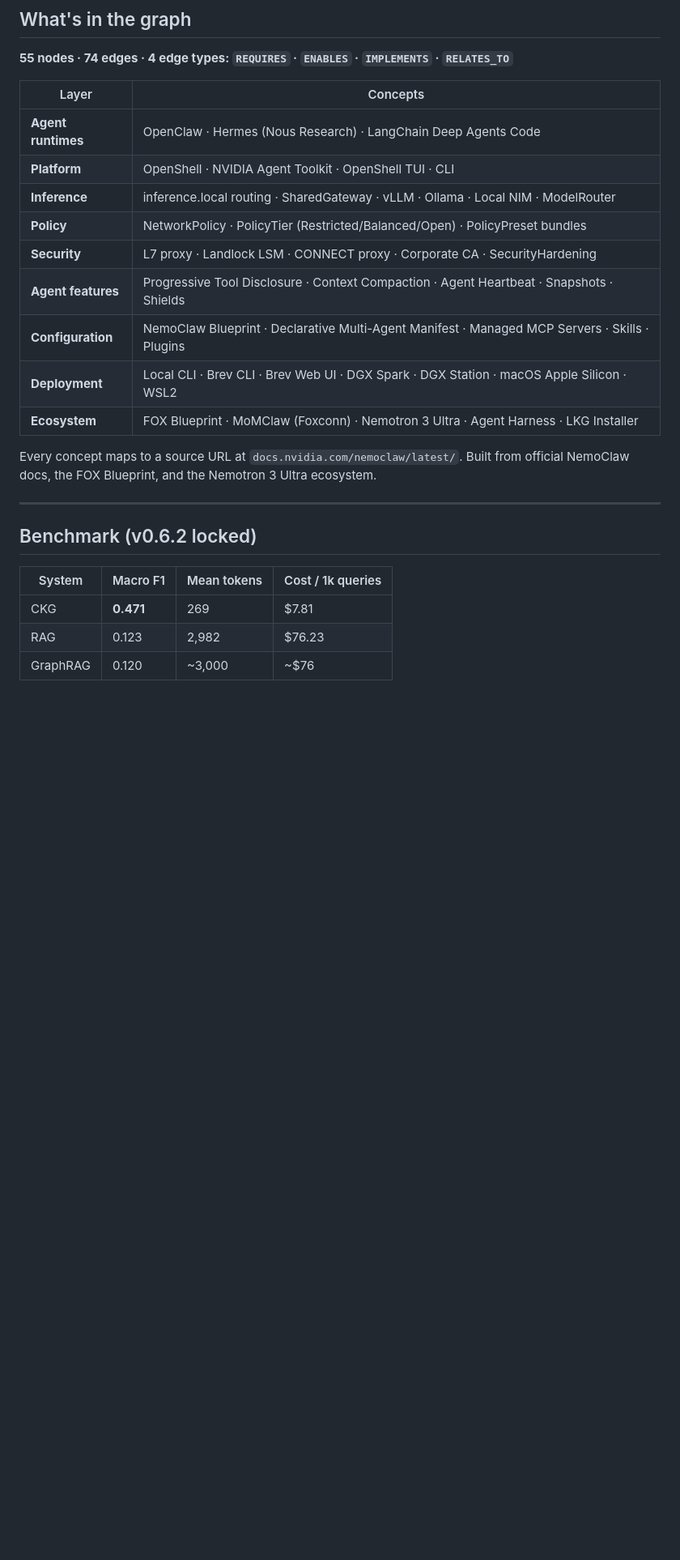
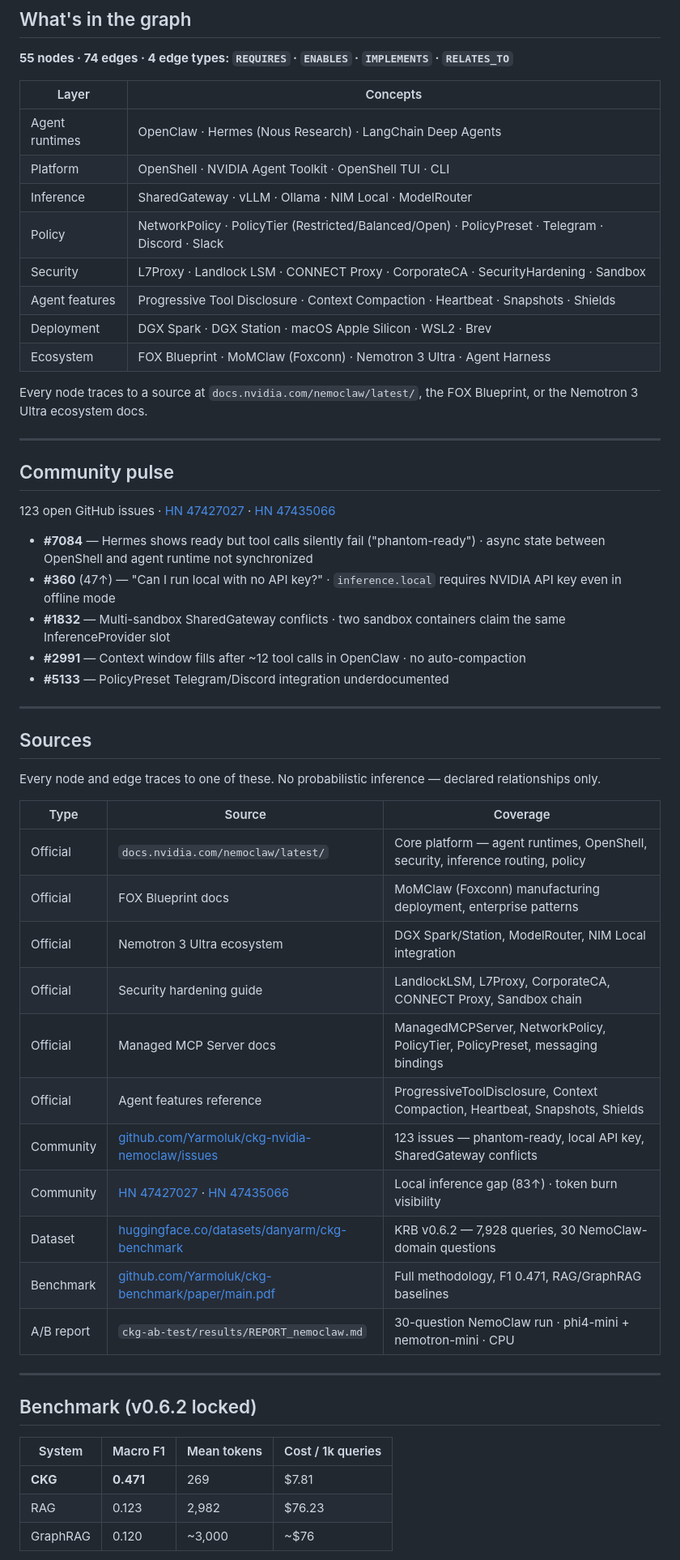
Before and after one commit to Yarmoluk/ckg-nvidia-nemoclaw, a Markdown page: README.md, the part around one of its changes. Shown at 81% size. Rendered like a GitHub page; blank space fills up the shorter version.

```diff
--- a/README.md
+++ b/README.md
@@ -258,17 +237,48 @@ Claude Desktop config:
 
 | Layer | Concepts |
 |-------|----------|
-| **Agent runtimes** | OpenClaw · Hermes (Nous Research) · LangChain Deep Agents Code |
-| **Platform** | OpenShell · NVIDIA Agent Toolkit · OpenShell TUI · CLI |
-| **Inference** | inference.local routing · SharedGateway · vLLM · Ollama · Local NIM · ModelRouter |
-| **Policy** | NetworkPolicy · PolicyTier (Restricted/Balanced/Open) · PolicyPreset bundles |
-| **Security** | L7 proxy · Landlock LSM · CONNECT proxy · Corporate CA · SecurityHardening |
-| **Agent features** | Progressive Tool Disclosure · Context Compaction · Agent Heartbeat · Snapshots · Shields |
-| **Configuration** | NemoClaw Blueprint · Declarative Multi-Agent Manifest · Managed MCP Servers · Skills · Plugins |
-| **Deployment** | Local CLI · Brev CLI · Brev Web UI · DGX Spark · DGX Station · macOS Apple Silicon · WSL2 |
-| **Ecosystem** | FOX Blueprint · MoMClaw (Foxconn) · Nemotron 3 Ultra · Agent Harness · LKG Installer |
+| Agent runtimes | OpenClaw · Hermes (Nous Research) · LangChain Deep Agents |
+| Platform | OpenShell · NVIDIA Agent Toolkit · OpenShell TUI · CLI |
+| Inference | SharedGateway · vLLM · Ollama · NIM Local · ModelRouter |
+| Policy | NetworkPolicy · PolicyTier (Restricted/Balanced/Open) · PolicyPreset · Telegram · Discord · Slack |
+| Security | L7Proxy · Landlock LSM · CONNECT Proxy · CorporateCA · SecurityHardening · Sandbox |
+| Agent features | Progressive Tool Disclosure · Context Compaction · Heartbeat · Snapshots · Shields |
+| Deployment | DGX Spark · DGX Station · macOS Apple Silicon · WSL2 · Brev |
+| Ecosystem | FOX Blueprint · MoMClaw (Foxconn) · Nemotron 3 Ultra · Agent Harness |
 
-Every concept maps to a source URL at `docs.nvidia.com/nemoclaw/latest/`. Built from official NemoClaw docs, the FOX Blueprint, and the Nemotron 3 Ultra ecosystem.
+Every node traces to a source at `docs.nvidia.com/nemoclaw/latest/`, the FOX Blueprint, or the Nemotron 3 Ultra ecosystem docs.
+
+---
+
+## Community pulse
+
+123 open GitHub issues · [HN 47427027](https://news.ycombinator.com/item?id=47427027) · [HN 47435066](https://news.ycombinator.com/item?id=47435066)
+
+- **#7084** — Hermes shows ready but tool calls silently fail ("phantom-ready") · async state between OpenShell and agent runtime not synchronized
+- **#360** (47↑) — "Can I run local with no API key?" · `inference.local` requires NVIDIA API key even in offline mode
+- **#1832** — Multi-sandbox SharedGateway conflicts · two sandbox containers claim the same InferenceProvider slot
+- **#2991** — Context window fills after ~12 tool calls in OpenClaw · no auto-compaction
+- **#5133** — PolicyPreset Telegram/Discord integration underdocumented
+
+---
+
+## Sources
+
+Every node and edge traces to one of these. No probabilistic inference — declared relationships only.
+
+| Type | Source | Coverage |
+|------|--------|----------|
+| Official | `docs.nvidia.com/nemoclaw/latest/` | Core platform — agent runtimes, OpenShell, security, inference routing, policy |
+| Official | FOX Blueprint docs | MoMClaw (Foxconn) manufacturing deployment, enterprise patterns |
+| Official | Nemotron 3 Ultra ecosystem | DGX Spark/Station, ModelRouter, NIM Local integration |
+| Official | Security hardening guide | LandlockLSM, L7Proxy, CorporateCA, CONNECT Proxy, Sandbox chain |
+| Official | Managed MCP Server docs | ManagedMCPServer, NetworkPolicy, PolicyTier, PolicyPreset, messaging bindings |
+| Official | Agent features reference | ProgressiveToolDisclosure, Context Compaction, Heartbeat, Snapshots, Shields |
+| Community | [github.com/Yarmoluk/ckg-nvidia-nemoclaw/issues](https://github.com/Yarmoluk/ckg-nvidia-nemoclaw/issues) | 123 issues — phantom-ready, local API key, SharedGateway conflicts |
+| Community | [HN 47427027](https://news.ycombinator.com/item?id=47427027) · [HN 47435066](https://news.ycombinator.com/item?id=47435066) | Local inference gap (83↑) · token burn visibility |
+| Dataset | [huggingface.co/datasets/danyarm/ckg-benchmark](https://huggingface.co/datasets/danyarm/ckg-benchmark) | KRB v0.6.2 — 7,928 queries, 30 NemoClaw-domain questions |
+| Benchmark | [github.com/Yarmoluk/ckg-benchmark/paper/main.pdf](https://github.com/Yarmoluk/ckg-benchmark/blob/main/paper/main.pdf) | Full methodology, F1 0.471, RAG/GraphRAG baselines |
+| A/B report | `ckg-ab-test/results/REPORT_nemoclaw.md` | 30-question NemoClaw run · phi4-mini + nemotron-mini · CPU |
 
 ---
 
@@ -276,7 +286,7 @@ Every concept maps to a source URL at `docs.nvidia.com/nemoclaw/latest/`. Built
 
 | System | Macro F1 | Mean tokens | Cost / 1k queries |
 |--------|----------|-------------|-------------------|
-| CKG | **0.471** | 269 | $7.81 |
+| **CKG** | **0.471** | 269 | $7.81 |
 | RAG | 0.123 | 2,982 | $76.23 |
 | GraphRAG | 0.120 | ~3,000 | ~$76 |
 
```
Also changed, not shown: other parts of README.md (+78 -87 lines).
